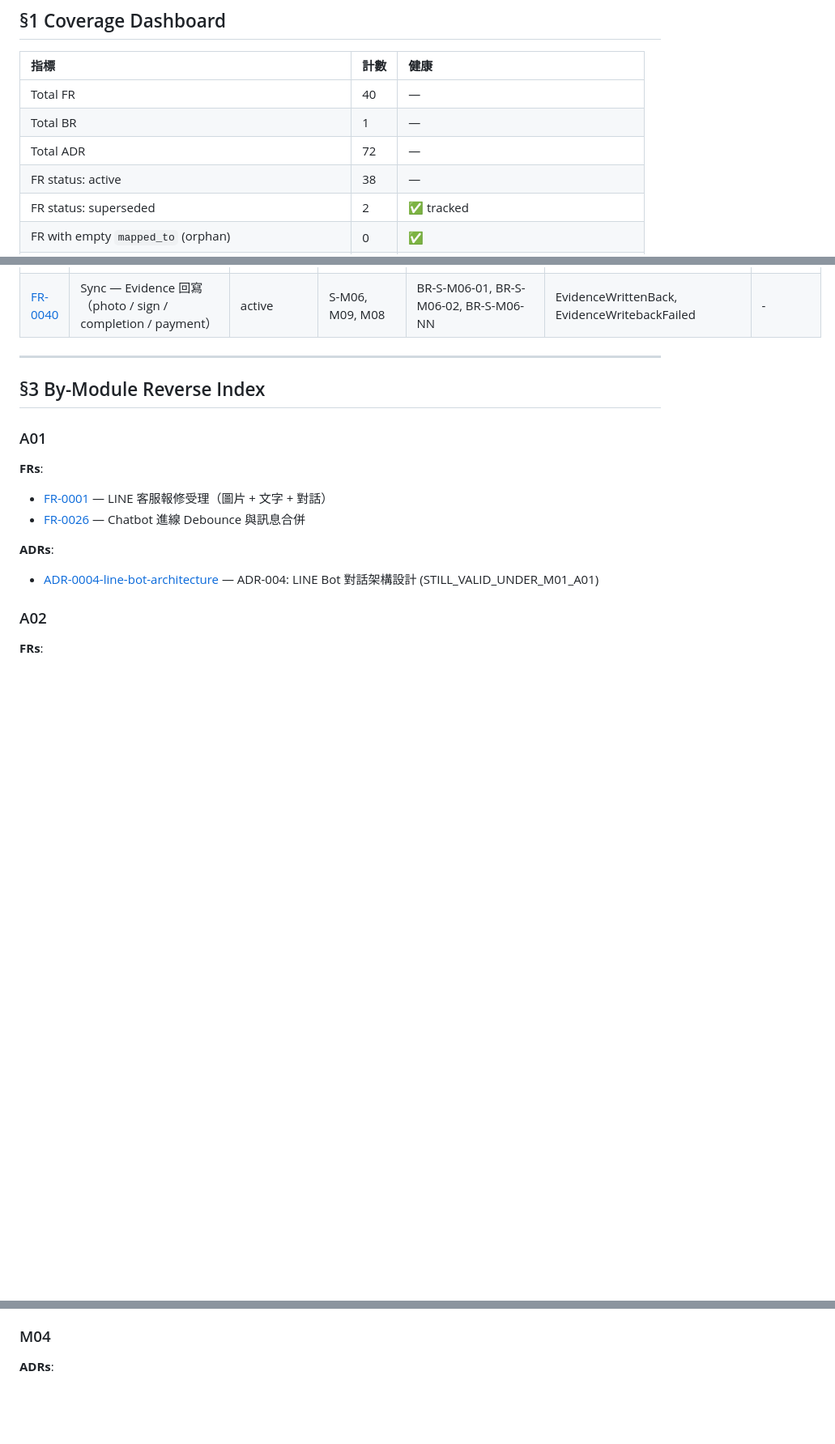
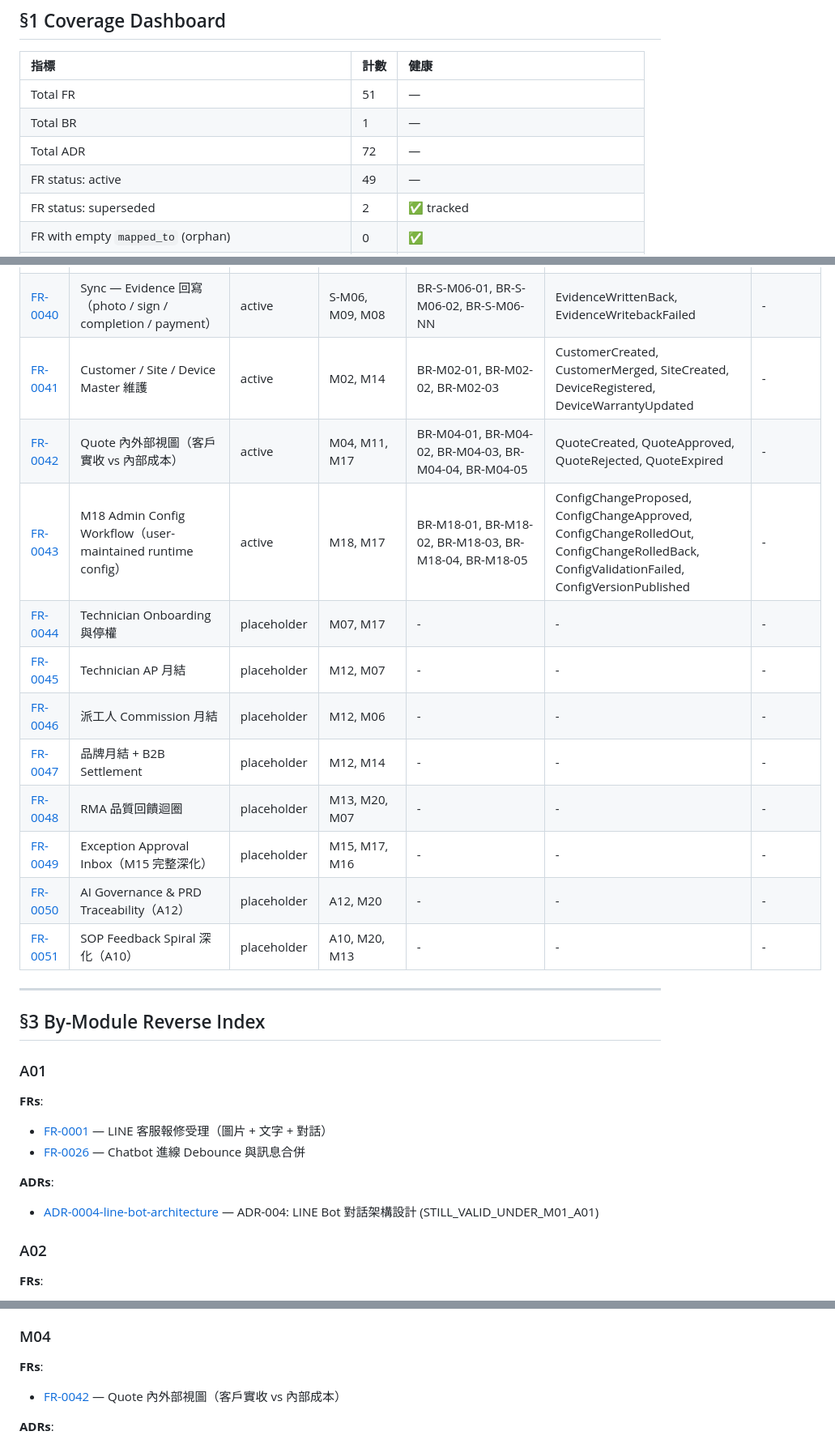
Before and after one commit to Zenobia000/chatlock_dev_docs, a Markdown page: docs/_index/traceability-matrix.md, 3 parts joined by grey strips. Shown at 81% size. Drawn GitHub-style; blank space fills up the shorter version.

```diff
--- a/docs/_index/traceability-matrix.md
+++ b/docs/_index/traceability-matrix.md
@@ -20,10 +20,10 @@ source_specs:
 
 | 指標 | 計數 | 健康 |
 |:-----|:-----|:-----|
-| Total FR | 40 | — |
+| Total FR | 51 | — |
 | Total BR | 1 | — |
 | Total ADR | 72 | — |
-| FR status: active | 38 | — |
+| FR status: active | 49 | — |
 | FR status: superseded | 2 | ✅ tracked |
 | FR with empty `mapped_to` (orphan) | 0 | ✅ |
 | ADR migration_status: STILL_VALID | 50 | ✅ |
@@ -78,6 +78,17 @@ source_specs:
 | [FR-0038](docs/analysis/fr/FR-0038-sync-convert-to-wo.md) | Sync — confirmed ProblemCard 轉 WorkOrder（強制 human gate） | active | S-M04, M03, M05 | BR-S-M04-01, BR-S-M04-02, BR-S-M04-NN, BR-S-M04-NN | WorkOrderConverted, ConvertGateRejected | - |
 | [FR-0039](docs/analysis/fr/FR-0039-sync-dispatch.md) | Sync — Dispatch 同步（WO created → 派工 queue） | active | S-M05, M06 | BR-S-M05-01, BR-S-M05-02, BR-S-M05-NN | DispatchQueued, DispatchSyncFailed | - |
 | [FR-0040](docs/analysis/fr/FR-0040-sync-evidence-writeback.md) | Sync — Evidence 回寫（photo / sign / completion / payment） | active | S-M06, M09, M08 | BR-S-M06-01, BR-S-M06-02, BR-S-M06-NN | EvidenceWrittenBack, EvidenceWritebackFailed | - |
+| [FR-0041](docs/analysis/fr/FR-0041-customer-site-device-master.md) | Customer / Site / Device Master 維護 | active | M02, M14 | BR-M02-01, BR-M02-02, BR-M02-03 | CustomerCreated, CustomerMerged, SiteCreated, DeviceRegistered, DeviceWarrantyUpdated | - |
+| [FR-0042](docs/analysis/fr/FR-0042-quote-internal-vs-external-view.md) | Quote 內外部視圖（客戶實收 vs 內部成本） | active | M04, M11, M17 | BR-M04-01, BR-M04-02, BR-M04-03, BR-M04-04, BR-M04-05 | QuoteCreated, QuoteApproved, QuoteRejected, QuoteExpired | - |
+| [FR-0043](docs/analysis/fr/FR-0043-m18-admin-config-workflow.md) | M18 Admin Config Workflow（user-maintained runtime config） | active | M18, M17 | BR-M18-01, BR-M18-02, BR-M18-03, BR-M18-04, BR-M18-05 | ConfigChangeProposed, ConfigChangeApproved, ConfigChangeRolledOut, ConfigChangeRolledBack, ConfigValidationFailed, ConfigVersionPublished | - |
+| [FR-0044](docs/analysis/fr/FR-0044-technician-onboarding-suspension.md) | Technician Onboarding 與停權 | placeholder | M07, M17 | - | - | - |
+| [FR-0045](docs/analysis/fr/FR-0045-technician-ap-settlement.md) | Technician AP 月結 | placeholder | M12, M07 | - | - | - |
+| [FR-0046](docs/analysis/fr/FR-0046-dispatcher-commission.md) | 派工人 Commission 月結 | placeholder | M12, M06 | - | - | - |
+| [FR-0047](docs/analysis/fr/FR-0047-brand-monthly-settlement.md) | 品牌月結 + B2B Settlement | placeholder | M12, M14 | - | - | - |
+| [FR-0048](docs/analysis/fr/FR-0048-rma-quality-feedback-loop.md) | RMA 品質回饋迴圈 | placeholder | M13, M20, M07 | - | - | - |
+| [FR-0049](docs/analysis/fr/FR-0049-exception-approval-inbox.md) | Exception Approval Inbox（M15 完整深化） | placeholder | M15, M17, M16 | - | - | - |
+| [FR-0050](docs/analysis/fr/FR-0050-ai-governance-prd-trace.md) | AI Governance & PRD Traceability（A12） | placeholder | A12, M20 | - | - | - |
+| [FR-0051](docs/analysis/fr/FR-0051-sop-feedback-spiral-deep.md) | SOP Feedback Spiral 深化（A10） | placeholder | A10, M20, M13 | - | - | - |
 
 ---
 
@@ -223,6 +237,9 @@ source_specs:
 - [ADR-0037-conversation-auto-close](docs/architecture/adr/ADR-0037-conversation-auto-close.md) — ADR-0037 — 對話解決後客戶確認關閉 (STILL_VALID_UNDER_A03_M03)
 
 ### M04
+
+**FRs**:
+- [FR-0042](docs/analysis/fr/FR-0042-quote-internal-vs-external-view.md) — Quote 內外部視圖（客戶實收 vs 內部成本）
 
 **ADRs**:
 - [ADR-0035-warranty-project-quote-policy](docs/architecture/adr/ADR-0035-warranty-project-quote-policy.md) — ADR-0035 — 保固 / 建案案件 AI 報價邊界 (STILL_VALID_UNDER_M04_M13)
```
Also changed, not shown: other parts of docs/_index/traceability-matrix.md (+27 -0 lines), 2 other files.
